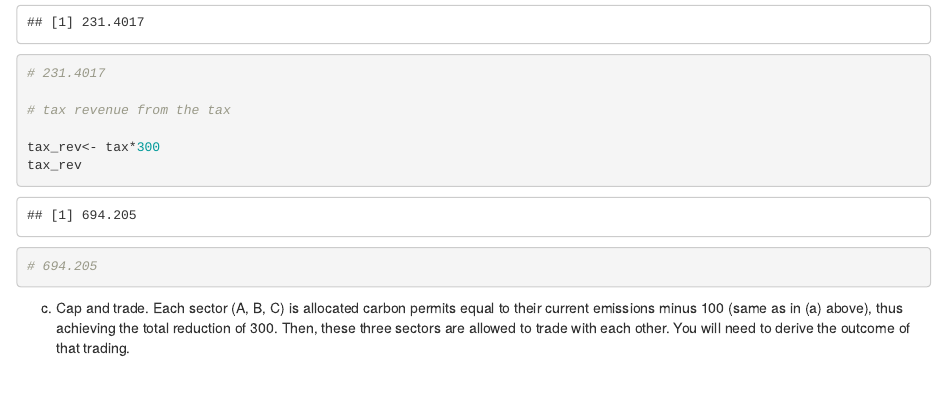
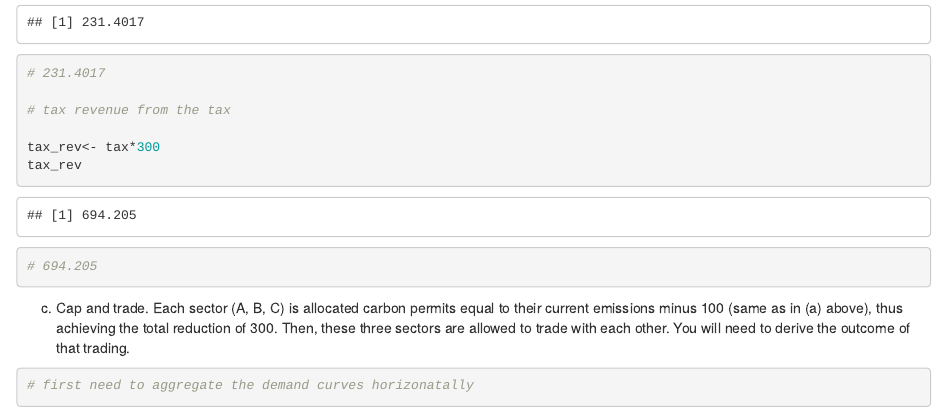
Before and after one commit to tcobian/Econ_4, an R Markdown document (HW#4.Rmd): the page in a window 1100 px wide, from 2570 px down. Rendered offline with R 4.5, knitr and Pandoc, with nearby package versions; some code elsewhere in the file could not run offline.

Commit message:
Added a code chunk for 3c

````diff
--- a/HW#4.Rmd
+++ b/HW#4.Rmd
@@ -302,6 +302,10 @@ tax_rev
 c. Cap and trade. Each sector (A, B, C) is allocated carbon permits equal to their current emissions minus 100 (same as in (a) above), thus achieving the total reduction of 300. Then, these three sectors are allowed to trade with each other. You will need to derive the outcome of that trading.
 
 ```{r}
+# first need to aggregate the demand curves horizonatally
+
+
+
 
 
 
````
